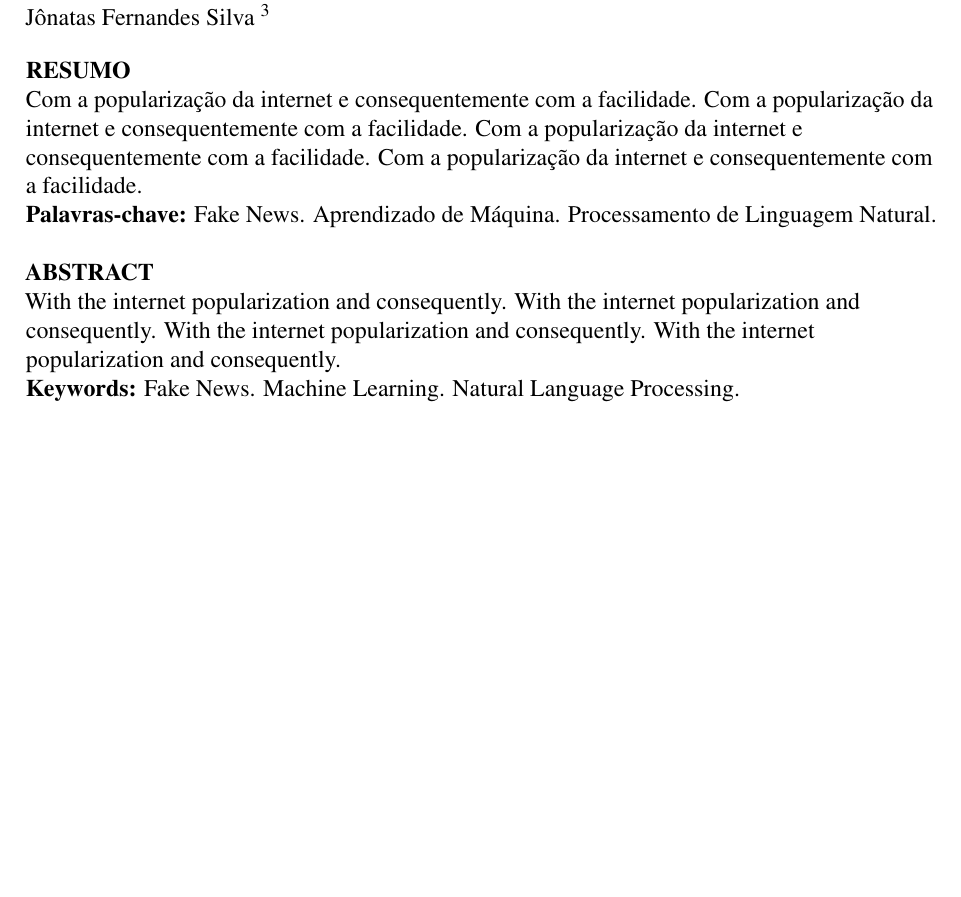
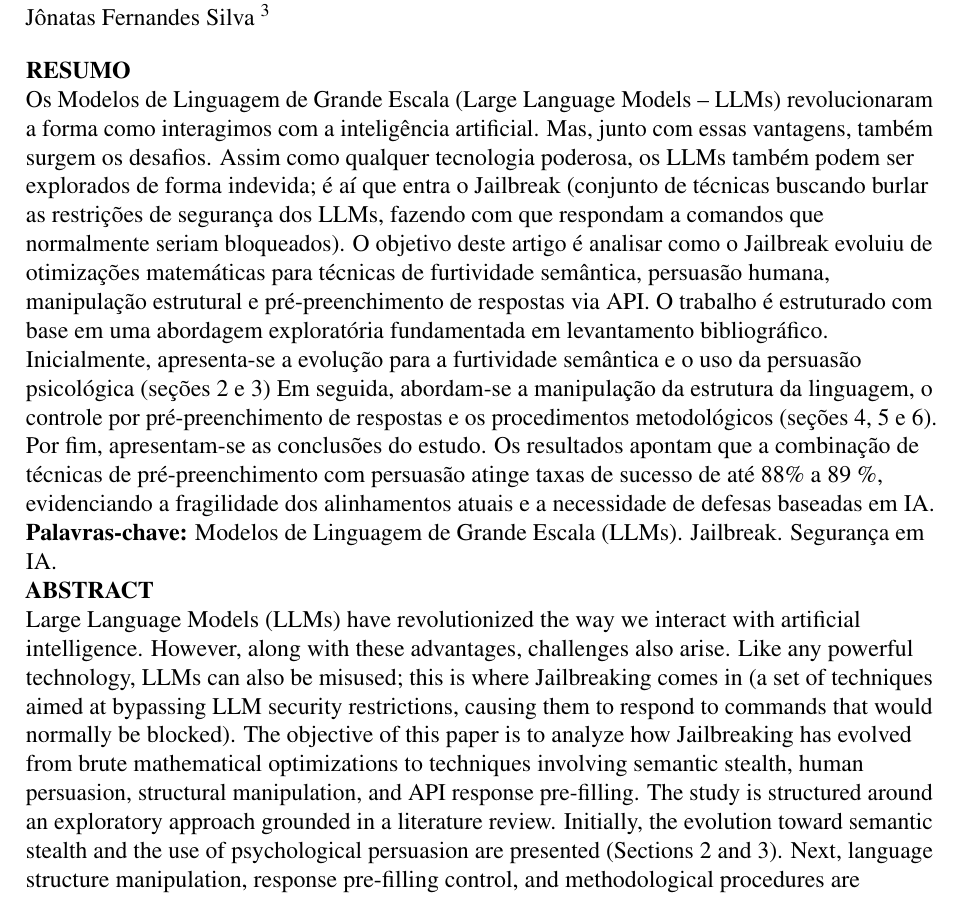
Before and after one commit to gabrie1-s/LLM-text, a LaTeX thesis (documento.tex, which reads 1-pre-textuais/abstract.tex, 1-pre-textuais/resumo.tex, lib/ufctex.sty): part of page 2 of 12 before the commit and part of page 2 of 13 after it, cut so that both start at the same text, the shorter picture padded with empty space. Compiled offline with pdfLaTeX.

Commit message:
add resumo, abstract, palavras chaves e metodologia

```diff
--- a/1-pre-textuais/abstract.tex
+++ b/1-pre-textuais/abstract.tex
@@ -1,7 +1,6 @@
 
 \textbf{\MakeUppercase{Abstract}}
 
-With the internet popularization and consequently. With the internet popularization and consequently. With the internet popularization and consequently. With the internet popularization and consequently.
-% Separe as Keywords por ponto
+Large Language Models (LLMs) have revolutionized the way we interact with artificial intelligence. However, along with these advantages, challenges also arise. Like any powerful technology, LLMs can also be misused; this is where Jailbreaking comes in (a set of techniques aimed at bypassing LLM security restrictions, causing them to respond to commands that would normally be blocked). The objective of this paper is to analyze how Jailbreaking has evolved from brute mathematical optimizations to techniques involving semantic stealth, human persuasion, structural manipulation, and API response pre-filling. The study is structured around an exploratory approach grounded in a literature review. Initially, the evolution toward semantic stealth and the use of psychological persuasion are presented (Sections 2 and 3). Next, language structure manipulation, response pre-filling control, and methodological procedures are addressed (Sections 4, 5, and 6). Finally, the study's conclusions are presented. The results indicate that combining pre-filling techniques with persuasion achieves success rates of up to 88\% to 89\%, highlighting the fragility of current alignments and the need for AI-based defenses.
 
-\keywords{Fake News. Machine Learning. Natural Language Processing.}
+\keywords{Large Language Models (LLMs). Jailbreak. AI Safety.}
--- a/1-pre-textuais/resumo.tex
+++ b/1-pre-textuais/resumo.tex
@@ -2,6 +2,6 @@
 \raggedright
 \textbf{\MakeUppercase{Resumo}}
 
-Com a popularização da internet e consequentemente com a facilidade. Com a popularização da internet e consequentemente com a facilidade. Com a popularização da internet e consequentemente com a facilidade. Com a popularização da internet e consequentemente com a facilidade.
+Os Modelos de Linguagem de Grande Escala (Large Language Models – LLMs) revolucionaram a forma como interagimos com a inteligência artificial. Mas, junto com essas vantagens, também surgem os desafios. Assim como qualquer tecnologia poderosa, os LLMs também podem ser explorados de forma indevida; é aí que entra o Jailbreak (conjunto de técnicas buscando burlar as restrições de segurança dos LLMs, fazendo com que respondam a comandos que normalmente seriam bloqueados). O objetivo deste artigo é analisar como o Jailbreak evoluiu de otimizações matemáticas para técnicas de furtividade semântica, persuasão humana, manipulação estrutural e pré-preenchimento de respostas via API. O trabalho é estruturado com base em uma abordagem exploratória fundamentada em levantamento bibliográfico. Inicialmente, apresenta-se a evolução para a furtividade semântica e o uso da persuasão psicológica (seções 2 e 3) Em seguida, abordam-se a manipulação da estrutura da linguagem, o controle por pré-preenchimento de respostas e os procedimentos metodológicos (seções 4, 5 e 6). Por fim, apresentam-se as conclusões do estudo. Os resultados apontam que a combinação de técnicas de pré-preenchimento com persuasão atinge taxas de sucesso de até 88\% a 89 \%,  evidenciando a fragilidade dos alinhamentos atuais e a necessidade de defesas baseadas em IA.
 
-\palavraschave{Fake News. Aprendizado de Máquina. Processamento de Linguagem Natural.}
+\palavraschave{Modelos de Linguagem de Grande Escala (LLMs). Jailbreak. Segurança em IA.}
--- a/lib/ufctex.sty
+++ b/lib/ufctex.sty
@@ -616,7 +616,7 @@
 		% Todos os elementos da capa devem esta em negrito
 		\bfseries
 
-        \includegraphics[scale=0.12]{lib/log} \\
+        \includegraphics[scale=0.10]{lib/log} \\
         \vspace{0cm}
 		\MakeUppercase{\imprimiries} \\
 		%\MakeUppercase{\imprimircentro} \\
```
Also changed, not shown: 1-pre-textuais/titulo_autores.tex (+3 -3 lines), 2-textuais/4-metodologia.tex (+1 -0 lines).
